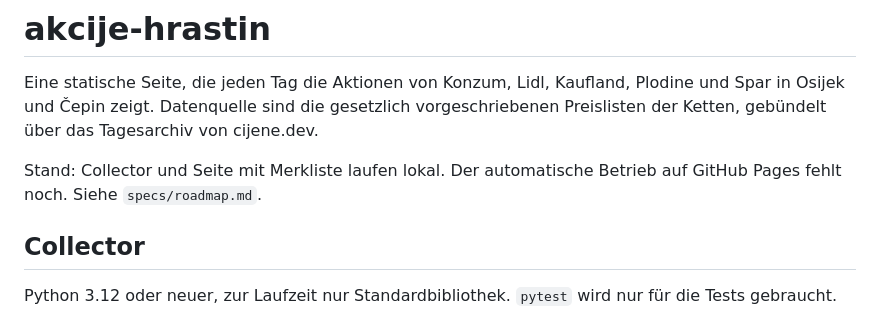
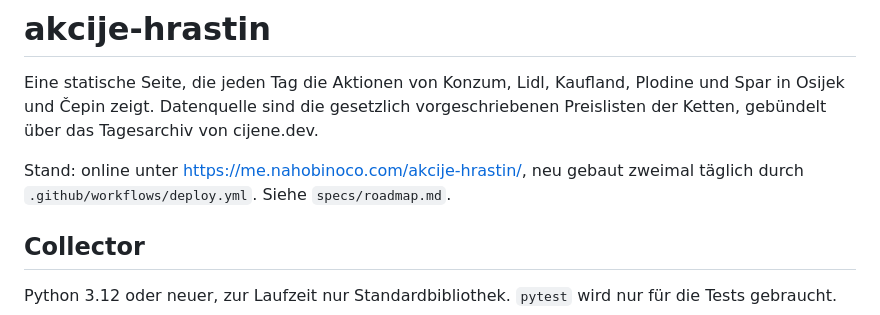
Before and after one commit to jolejolevv-coder/akcije-hrastin, a Markdown page: README.md, the part around the change. Drawn GitHub-style.

```diff
--- a/README.md
+++ b/README.md
@@ -2,7 +2,7 @@
 
 Eine statische Seite, die jeden Tag die Aktionen von Konzum, Lidl, Kaufland, Plodine und Spar in Osijek und Čepin zeigt. Datenquelle sind die gesetzlich vorgeschriebenen Preislisten der Ketten, gebündelt über das Tagesarchiv von cijene.dev.
 
-Stand: Collector und Seite mit Merkliste laufen lokal. Der automatische Betrieb auf GitHub Pages fehlt noch. Siehe `specs/roadmap.md`.
+Stand: online unter https://me.nahobinoco.com/akcije-hrastin/, neu gebaut zweimal täglich durch `.github/workflows/deploy.yml`. Siehe `specs/roadmap.md`.
 
 ## Collector
 
```
Also changed, not shown: specs/features/tagesaktionen.md (+6 -4 lines), specs/roadmap.md (+25 -3 lines).
